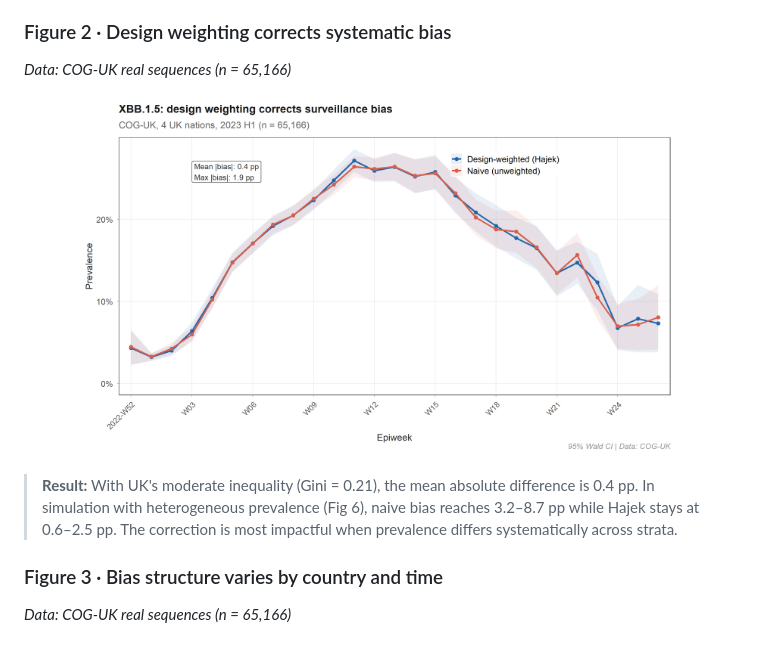
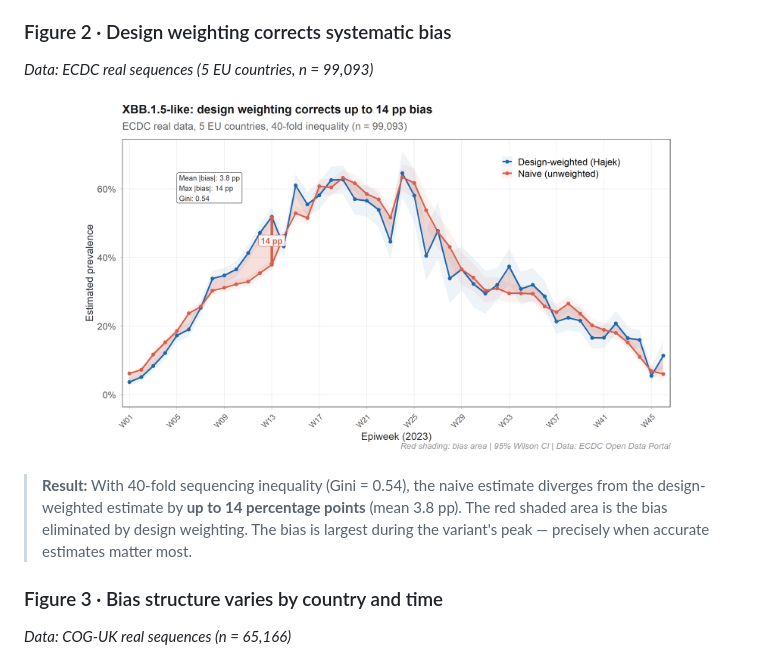
Before and after one commit to CuiweiG/survinger, a Markdown page: README.md, the part around the change. GitHub-like rendering; pictures changed too: man/figures/fig2_compare.png.

Commit message:
FIX fig2: ECDC data — 14pp max bias with shaded area + arrow
Was COG-UK (0.4pp, lines overlapping). Now ECDC 40x inequality:
mean bias 3.8pp, max 14pp, clearly visible red shaded bias area.

```diff
--- a/README.md
+++ b/README.md
@@ -70,13 +70,13 @@ Figures use **ECDC variant surveillance data** (5 EU countries, n = 99,093) and
 > **Observation:** Romania sequences 0.3% of cases vs Denmark at 12% — a **40-fold ratio**. This level of inequality is the norm in global genomic surveillance, and it makes naive prevalence estimates systematically biased.
 
 ### Figure 2 · Design weighting corrects systematic bias
-*Data: COG-UK real sequences (n = 65,166)*
+*Data: ECDC real sequences (5 EU countries, n = 99,093)*
 
 <p align="center">
 <img src="man/figures/fig2_compare.png" width="85%" />
 </p>
 
-> **Result:** With UK's moderate inequality (Gini = 0.21), the mean absolute difference is 0.4 pp. In simulation with heterogeneous prevalence (Fig 6), naive bias reaches 3.2–8.7 pp while Hajek stays at 0.6–2.5 pp. The correction is most impactful when prevalence differs systematically across strata.
+> **Result:** With 40-fold sequencing inequality (Gini = 0.54), the naive estimate diverges from the design-weighted estimate by **up to 14 percentage points** (mean 3.8 pp). The red shaded area is the bias eliminated by design weighting. The bias is largest during the variant's peak — precisely when accurate estimates matter most.
 
 ### Figure 3 · Bias structure varies by country and time
 *Data: COG-UK real sequences (n = 65,166)*
```
Also changed, not shown: vignettes/figures/fig2_compare.png, 1 other file.
